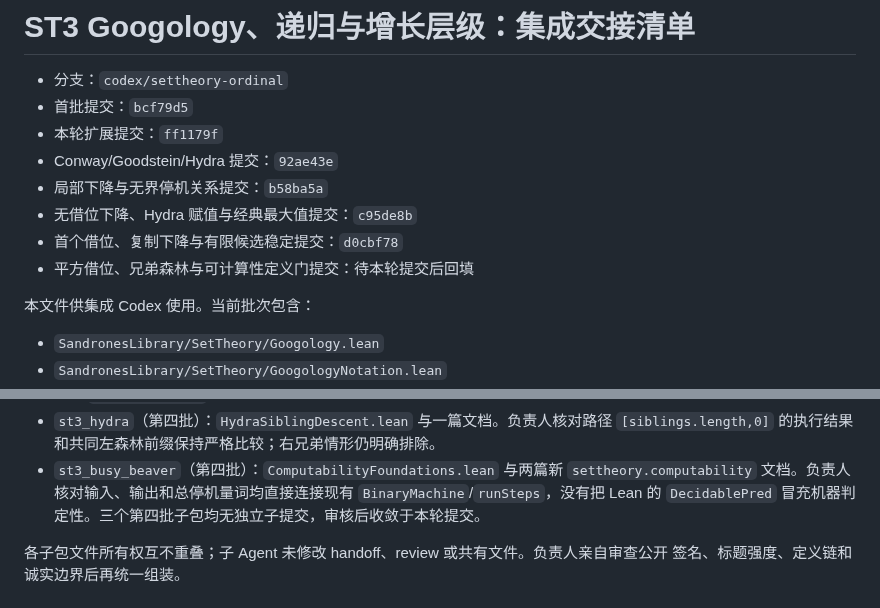
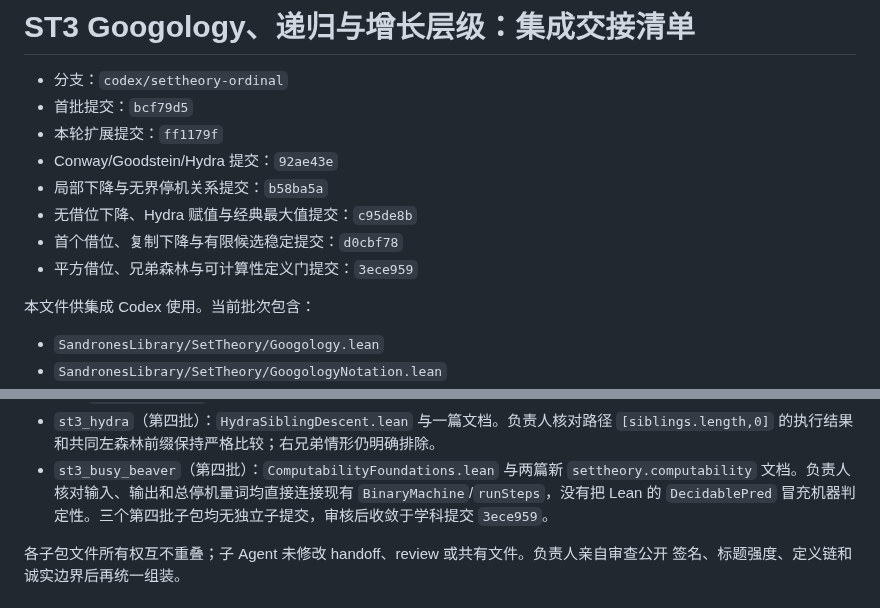
Before and after one commit to FurinaManifold/sandrones-library, a Markdown page: docs/handoffs/settheory-googology.md, 2 parts joined by grey strips. Rendered like a GitHub page.

Commit message:
docs: record ST3 fifth expansion handoff

```diff
--- a/docs/handoffs/settheory-googology.md
+++ b/docs/handoffs/settheory-googology.md
@@ -7,7 +7,7 @@
 - 局部下降与无界停机关系提交：`b58ba5a`
 - 无借位下降、Hydra 赋值与经典最大值提交：`c95de8b`
 - 首个借位、复制下降与有限候选稳定提交：`d0cbf78`
-- 平方借位、兄弟森林与可计算性定义门提交：待本轮提交后回填
+- 平方借位、兄弟森林与可计算性定义门提交：`3ece959`
 
 本文件供集成 Codex 使用。当前批次包含：
 
@@ -210,7 +210,8 @@ Hydra 步骤，砍去独头后复制 `stage+1` 个空父节点；有限份较低
   `[siblings.length,0]` 的执行结果和共同左森林前缀保持严格比较；右兄弟情形仍明确排除。
 - `st3_busy_beaver`（第四批）：`ComputabilityFoundations.lean` 与两篇新 `settheory.computability`
   文档。负责人核对输入、输出和总停机量词均直接连接现有 `BinaryMachine`/`runSteps`，没有把
-  Lean 的 `DecidablePred` 冒充机器判定性。三个第四批子包均无独立子提交，审核后收敛于本轮提交。
+  Lean 的 `DecidablePred` 冒充机器判定性。三个第四批子包均无独立子提交，审核后收敛于学科提交
+  `3ece959`。
 
 各子包文件所有权互不重叠；子 Agent 未修改 handoff、review 或共有文件。负责人亲自审查公开
 签名、标题强度、定义链和诚实边界后再统一组装。
```
